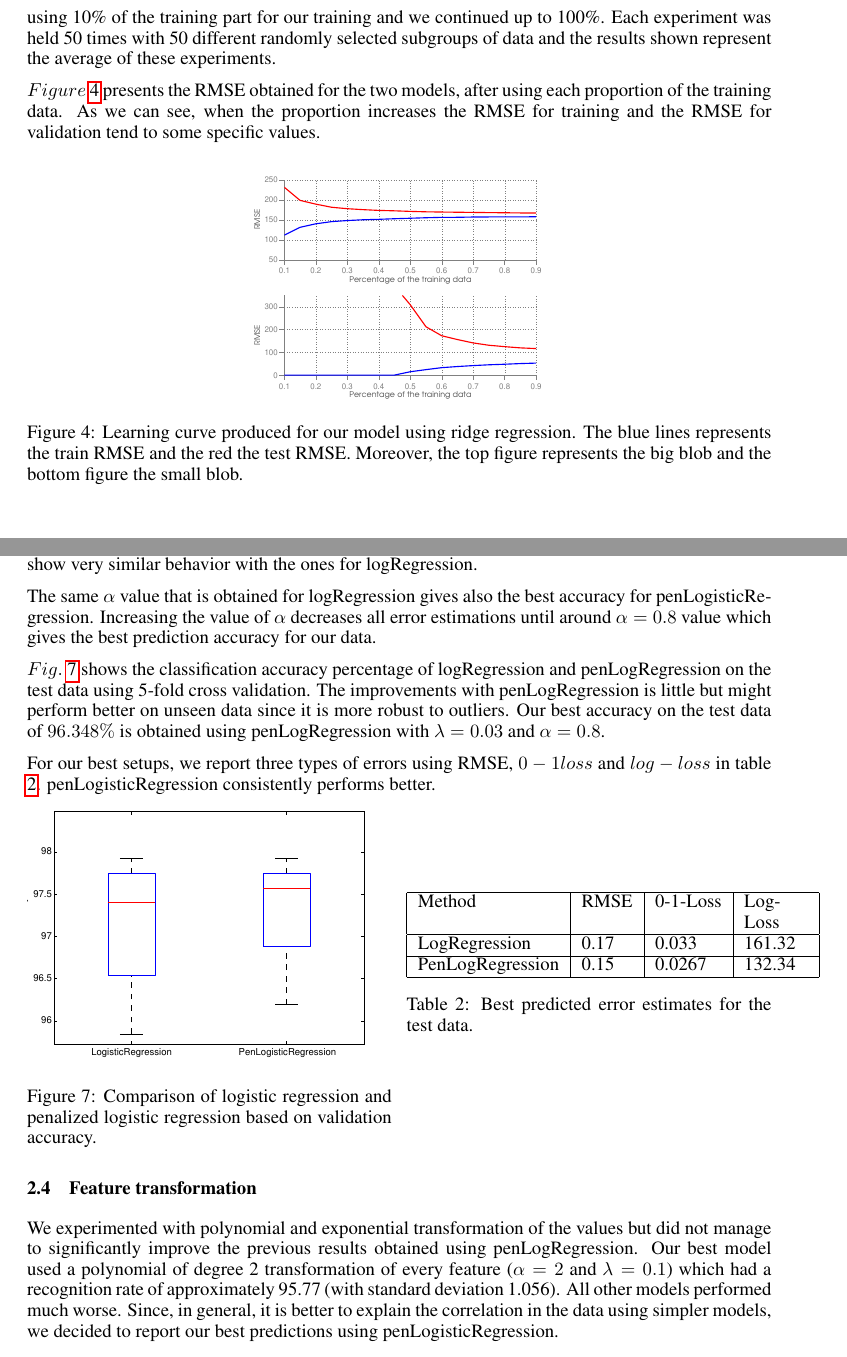
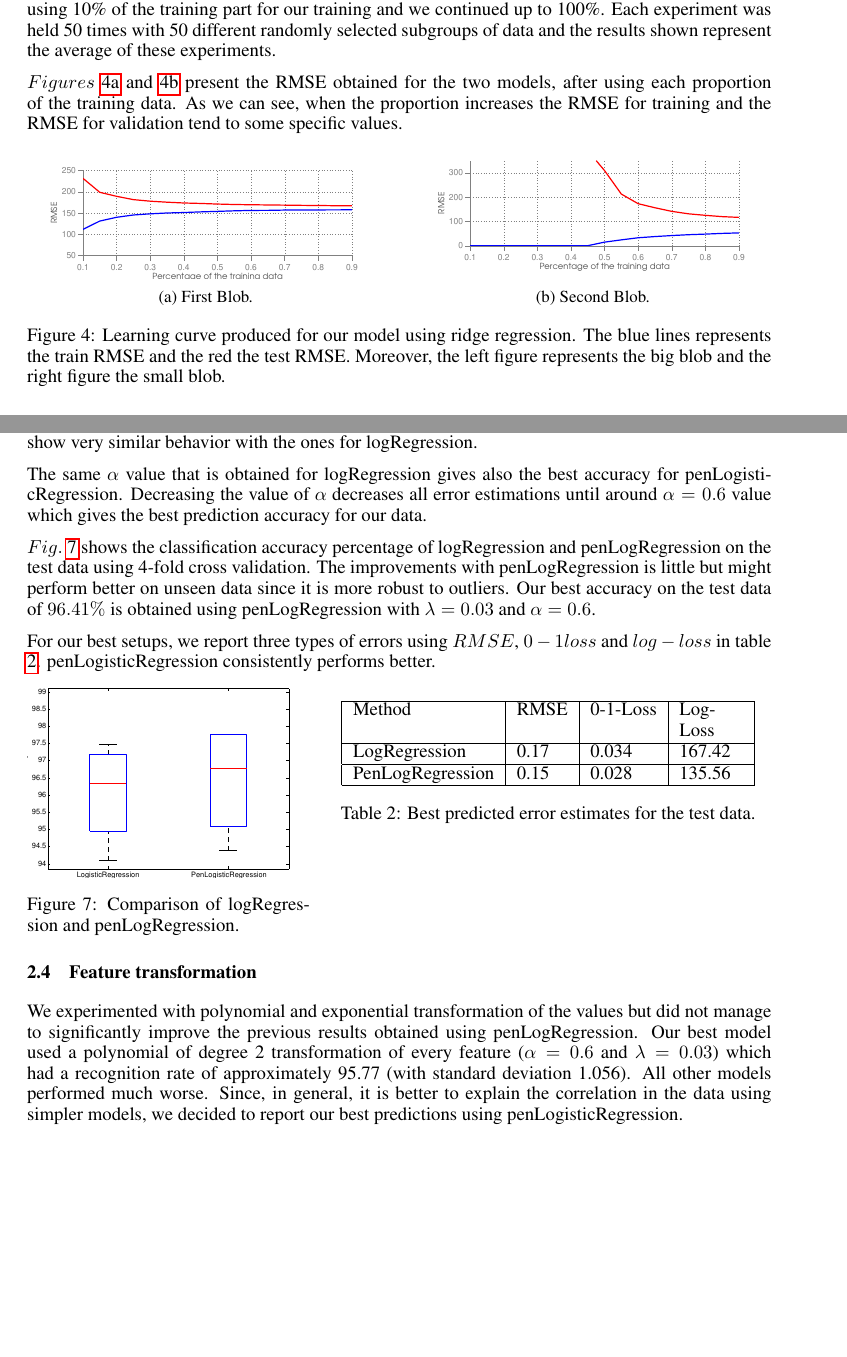
Before and after one commit to tethys/ml-project1, a LaTeX paper (our_report/paper.tex, which reads our_report/Classification.tex, our_report/Regression.tex): two parts of pages 3 and 6 of 7 before the commit and two parts of pages 3 and 6 of 6 after it, joined at a grey line, cut so that both start at the same text, the shorter picture padded with empty space. Compiled offline with pdfLaTeX.

Commit message:
6 pages version of the report

```diff
--- a/our_report/Classification.tex
+++ b/our_report/Classification.tex
@@ -30,27 +30,27 @@ We applied Logistic Regression (logRegression) and Penalized Logistic Regression
 In penLogRegression, the choice of penalty factor $\lambda$ is crucial. We sampled 400 values for $\lambda$s in the interval  $10^{-2}$ to $10^3$. As can be seen in $Fig.$ \ref{fig:Lambda_pLr}, for small $\lambda$ values, training error is much lower than the test error while for large $\lambda$ values the test error gets as high as the training error which is a sign of under-fitting.
 For small $\lambda$ values, the training and test error estimated in penLogisticRegression show very similar behavior with the ones for logRegression.
 
-The same $\alpha$ value that is obtained for logRegression gives also the best accuracy for penLogisticRegression. Increasing the value of $\alpha$ decreases all error estimations until around $\alpha=0.8$ value which gives the best prediction accuracy for our data.
+The same $\alpha$ value that is obtained for logRegression gives also the best accuracy for penLogisticRegression. Decreasing the value of $\alpha$ decreases all error estimations until around $\alpha=0.6$ value which gives the best prediction accuracy for our data.
 
-$Fig.$ \ref{fig:comp_LR_pLR} shows the classification accuracy percentage of logRegression and penLogRegression on the test data using 5-fold cross validation. The improvements with penLogRegression is little but might perform better on unseen data since it is more robust to outliers. Our best accuracy on the test data of $96.348\%$  is obtained using penLogRegression with $\lambda=0.03$ and $\alpha=0.8$.
+$Fig.$ \ref{fig:comp_LR_pLR} shows the classification accuracy percentage of logRegression and penLogRegression on the test data using 4-fold cross validation. The improvements with penLogRegression is little but might perform better on unseen data since it is more robust to outliers. Our best accuracy on the test data of $96.41\%$  is obtained using penLogRegression with $\lambda=0.03$ and $\alpha=0.6$.
 
-For our best setups, we report three types of errors using RMSE, $0-1 loss$ and $log-loss$  in table \ref{table:test_errors}. penLogisticRegression consistently performs better.
+For our best setups, we report three types of errors using $RMSE$, $0-1 loss$ and $log-loss$  in table \ref{table:test_errors}. penLogisticRegression consistently performs better.
 
 \begin{minipage}{\textwidth}
-  \begin{minipage}[b]{0.49\textwidth}
+  \begin{minipage}[b]{0.38\textwidth}
     \centering
-    \includegraphics[clip, trim=4cm 10cm 3.5cm 10cm, width=\textwidth]{figures/comparison_LR_pLR.pdf}
-    \captionof{figure}{Comparison of logistic regression and penalized logistic regression based on validation accuracy.}
+    \includegraphics[clip, trim=4cm 10.5cm 3.5cm 10cm, width=\textwidth]{figures/comparison_LR_pLR.pdf}
+    \captionof{figure}{Comparison of logRegression and penLogRegression.}
     \label{fig:comp_LR_pLR}
   \end{minipage}
   \hfill
-  \begin{minipage}[b]{0.49\textwidth}
+  \begin{minipage}[b]{0.6\textwidth}
     \centering
         \begin{tabular}{ | l | l | l | p{1.2cm} |}
     \hline
     Method & RMSE & 0-1-Loss & Log-Loss \\ \hline
-    LogRegression & 0.17 & 0.033 & 161.32 \\ \hline
-    PenLogRegression & 0.15 & 0.0267 & 132.34 \\ \hline
+    LogRegression & 0.17 & 0.034 & 167.42 \\ \hline
+    PenLogRegression & 0.15 & 0.028 & 135.56 \\ \hline
     \end{tabular}
       \captionof{table}{Best predicted error estimates for the test data.}
       \label{table:test_errors}
@@ -59,7 +59,7 @@ For our best setups, we report three types of errors using RMSE, $0-1 loss$ and
   \end{minipage}
 
 \subsection{Feature transformation}
-We experimented with polynomial and exponential transformation of the values but did not manage to significantly improve the previous results obtained using penLogRegression. Our best model used a polynomial of degree 2 transformation of every feature ($\alpha=2$ and $\lambda=0.1$) which had a recognition rate of approximately 95.77 (with standard deviation 1.056). All other models performed much worse.
+We experimented with polynomial and exponential transformation of the values but did not manage to significantly improve the previous results obtained using penLogRegression. Our best model used a polynomial of degree 2 transformation of every feature ($\alpha=0.6$ and $\lambda=0.03$) which had a recognition rate of approximately 95.77 (with standard deviation 1.056). All other models performed much worse.
 Since, in general, it is better to explain the correlation in the data using simpler models, we decided to report our best predictions using penLogisticRegression.
 
 \subsection{Summary}
--- a/our_report/Regression.tex
+++ b/our_report/Regression.tex
@@ -73,13 +76,22 @@ Regarding the ridge regression method we used 1000 different values for $\lambda
 
 For the last part of this section's experiments we tried to study how the amount of the data that are used for training affects the resulting errors. We kept a constant amount of the data (20\% of the given) for the training and we used the rest of them in proportional way for training. We started using 10\% of the training part for our training and we continued up to 100\%. Each experiment was held 50 times with 50 different randomly selected subgroups of data and the results shown represent the average of these experiments.
 
-$Figure$ \ref{fig:learning_curve} presents the RMSE obtained for the two models, after using each proportion of the training data. As we can see, when the proportion increases the RMSE for training and the RMSE for validation tend to some specific values.
+$Figures$ \ref{fig:learning_curve_degree_blob1} and \ref{fig:learning_curve_degre_blob2} present the RMSE obtained for the two models, after using each proportion of the training data. As we can see, when the proportion increases the RMSE for training and the RMSE for validation tend to some specific values.
 
 \begin{figure}[ht]
   \centering
-   \includegraphics[scale=0.3]{figures/learning_curve.pdf}
-  \caption{Learning curve produced for our model using ridge regression. The blue lines represents the train RMSE and the red the test RMSE. Moreover, the top figure represents the big blob and the bottom figure the small blob.}
-  \label{fig:learning_curve}
+  \begin{subfigure}[b]{0.48\textwidth}
+   \includegraphics[clip, trim=0cm 7.8cm 0cm 0cm, width=\textwidth]{figures/learning_curve.pdf}
+    \caption{First Blob. }
+    \label{fig:learning_curve_degree_blob1}
+  \end{subfigure}
+  \hfill
+  \begin{subfigure}[b]{0.48\textwidth}
+    \includegraphics[clip, trim=0cm 0cm 0cm 8cm, width=\textwidth]{figures/learning_curve.pdf}
+    \caption{Second Blob.}
+    \label{fig:learning_curve_degre_blob2}
+  \end{subfigure}
+  \caption{Learning curve produced for our model using ridge regression. The blue lines represents the train RMSE and the red the test RMSE. Moreover, the left figure represents the big blob and the right figure the small blob.}
 \end{figure}
 
 \subsection{Feature transformations}
--- a/our_report/paper.tex
+++ b/our_report/paper.tex
@@ -21,14 +21,17 @@
 \author{
 Cimen Gokcen\\
 EPFL \\
+\fontsize{8}{9}\selectfont
 \texttt{gokcen.cimen@epfl.ch} \\
 \And
 Petrescu Viviana\\
 EPFL \\
+\fontsize{8}{9}\selectfont
 \texttt{viviana.petrescu@epfl.ch} \\
 \And
 Angelopoulos Vasileios \\
 EPFL \\
+\fontsize{8}{9}\selectfont
 \texttt{vasileios.angelopoulos@epfl.ch} \\
 }
 
```
Also changed, not shown: our_report/figures/comparison_LR_pLR.pdf, our_report/Classification.tex (10 more changed lines), our_report/Regression.tex (6 more changed lines).
